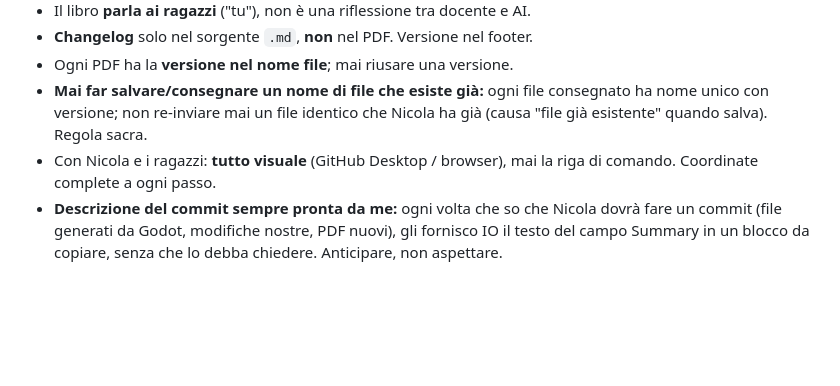
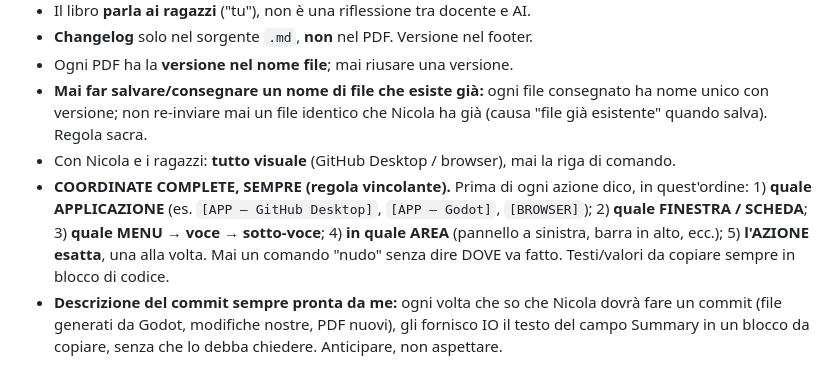
Before and after one commit to nicolaregge-pulse/corso-godot, a Markdown page: RIPRENDIAMO-DA-QUI.md, the part around the change. Drawn GitHub-style; blank space fills up the shorter version.

Commit message:
Note: rafforzata la regola delle coordinate complete a ogni passo
App -> Finestra/Scheda -> Menu -> Area -> Azione, una alla volta; mai un
comando senza dire dove va fatto.

Co-Authored-By: Claude Opus 4.8 <noreply@anthropic.com>
Claude-Session: https://claude.ai/code/session_01Vq5FU5TvjomBhpm5HhNzUc

```diff
--- a/RIPRENDIAMO-DA-QUI.md
+++ b/RIPRENDIAMO-DA-QUI.md
@@ -68,7 +68,13 @@ sono bloccato"), il **codice**, le **immagini**.
   consegnato ha nome unico con versione; non re-inviare mai un file identico che
   Nicola ha già (causa "file già esistente" quando salva). Regola sacra.
 - Con Nicola e i ragazzi: **tutto visuale** (GitHub Desktop / browser), mai la
-  riga di comando. Coordinate complete a ogni passo.
+  riga di comando.
+- **COORDINATE COMPLETE, SEMPRE (regola vincolante).** Prima di ogni azione dico,
+  in quest'ordine: 1) **quale APPLICAZIONE** (es. `[APP — GitHub Desktop]`,
+  `[APP — Godot]`, `[BROWSER]`); 2) **quale FINESTRA / SCHEDA**; 3) **quale
+  MENU → voce → sotto-voce**; 4) **in quale AREA** (pannello a sinistra, barra in
+  alto, ecc.); 5) **l'AZIONE esatta**, una alla volta. Mai un comando "nudo"
+  senza dire DOVE va fatto. Testi/valori da copiare sempre in blocco di codice.
 - **Descrizione del commit sempre pronta da me:** ogni volta che so che Nicola
   dovrà fare un commit (file generati da Godot, modifiche nostre, PDF nuovi),
   gli fornisco IO il testo del campo Summary in un blocco da copiare, senza che
```
